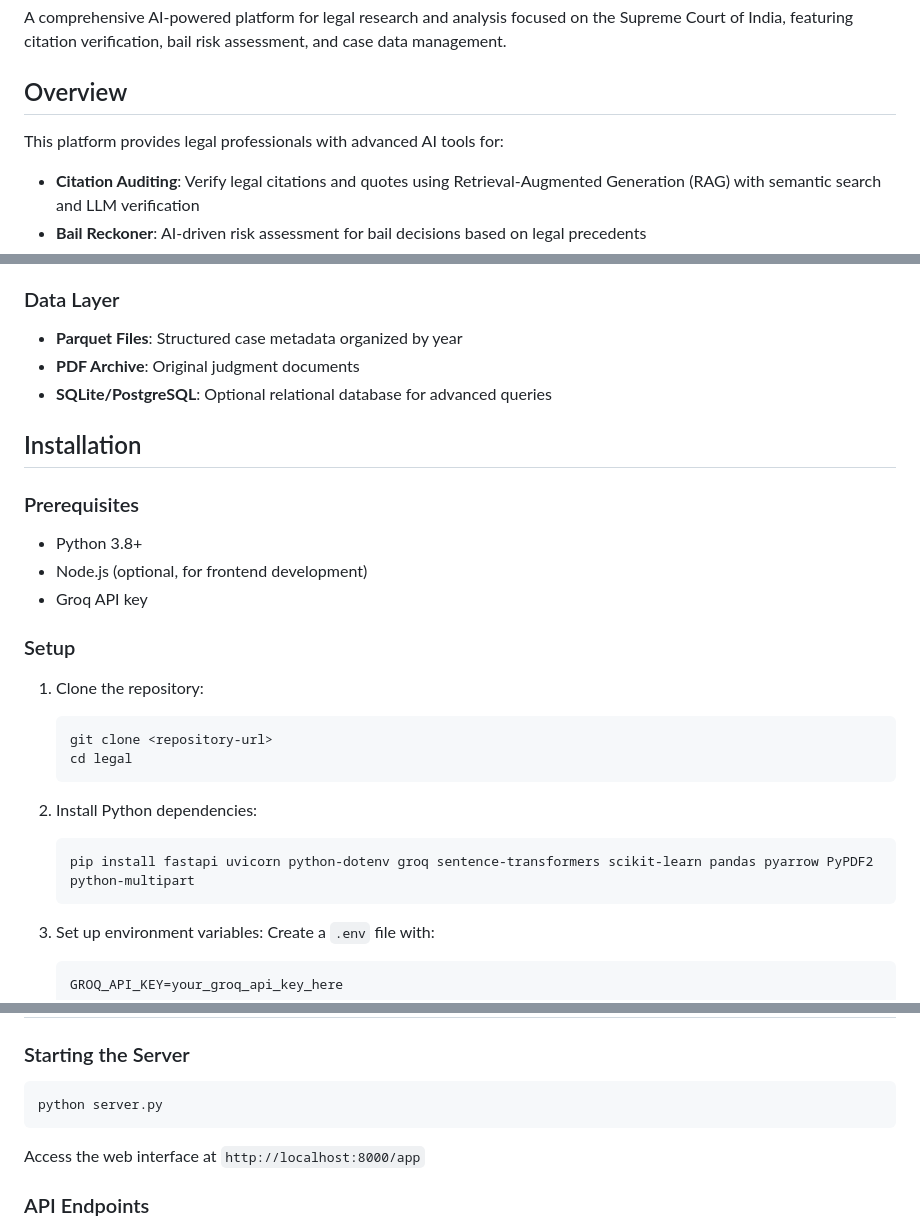
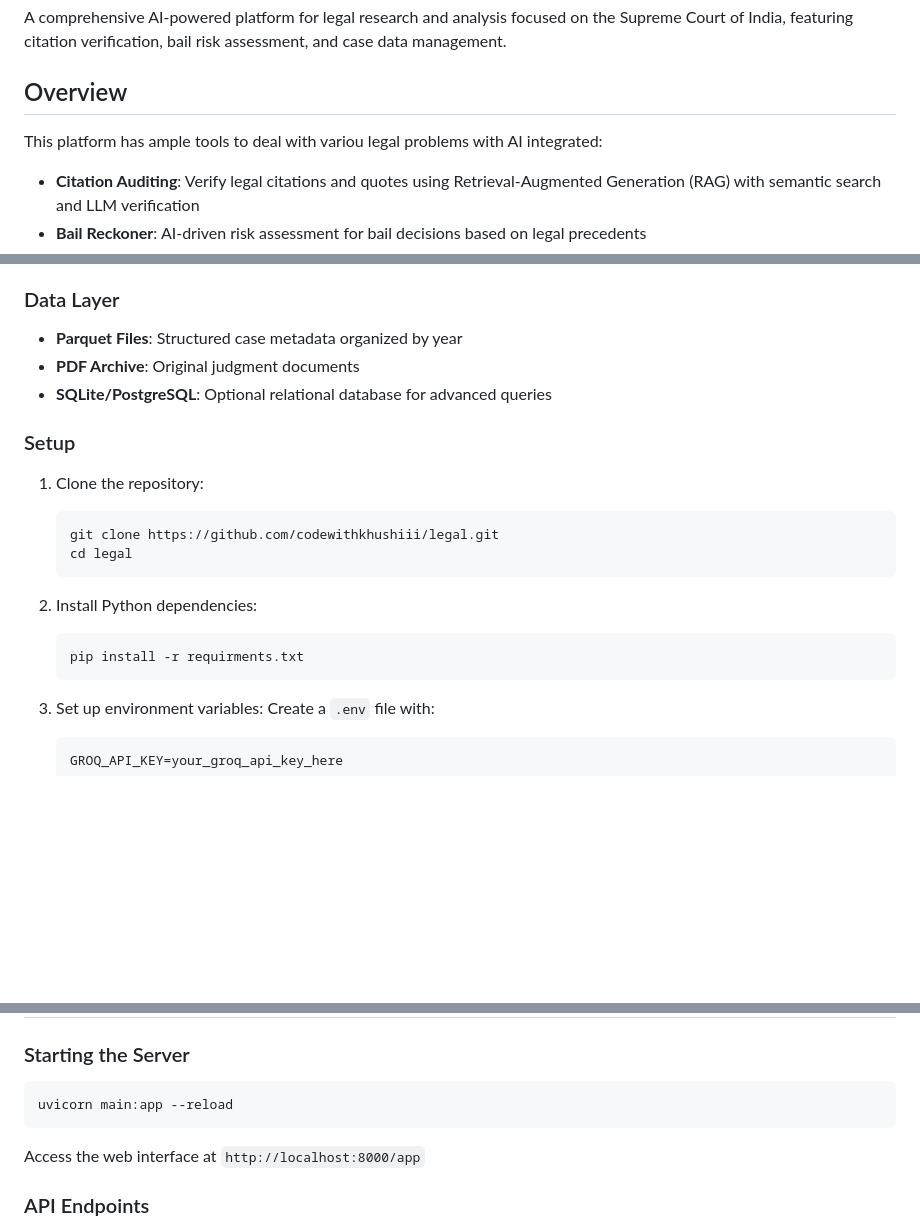
Before and after one commit to codewithkhushiii/legal, a Markdown page: README.md, 3 parts joined by grey strips. Drawn GitHub-style; blank space fills up the shorter version.

````diff
--- a/README.md
+++ b/README.md
@@ -6,8 +6,8 @@ A comprehensive AI-powered platform for legal research and analysis focused on t
 
 
 ## Overview
+This platform has ample tools to deal with variou legal problems with AI integrated:
 
-This platform provides legal professionals with advanced AI tools for:
 - **Citation Auditing**: Verify legal citations and quotes using Retrieval-Augmented Generation (RAG) with semantic search and LLM verification
 - **Bail Reckoner**: AI-driven risk assessment for bail decisions based on legal precedents
 - **Case Database**: Comprehensive archive of Supreme Court judgments with metadata extraction and search capabilities
@@ -52,23 +52,16 @@ This platform provides legal professionals with advanced AI tools for:
 - **PDF Archive**: Original judgment documents
 - **SQLite/PostgreSQL**: Optional relational database for advanced queries
 
-## Installation
-
-### Prerequisites
-- Python 3.8+
-- Node.js (optional, for frontend development)
-- Groq API key
-
 ### Setup
 1. Clone the repository:
    ```bash
-   git clone <repository-url>
+   git clone https://github.com/codewithkhushiii/legal.git
    cd legal
    ```
 
 2. Install Python dependencies:
    ```bash
-   pip install fastapi uvicorn python-dotenv groq sentence-transformers scikit-learn pandas pyarrow PyPDF2 python-multipart
+   pip install -r requirments.txt
    ```
 
 3. Set up environment variables:
@@ -88,7 +81,7 @@ This platform provides legal professionals with advanced AI tools for:
 
 ### Starting the Server
 ```bash
-python server.py
+uvicorn main:app --reload
 ```
 Access the web interface at `http://localhost:8000/app`
 
````
